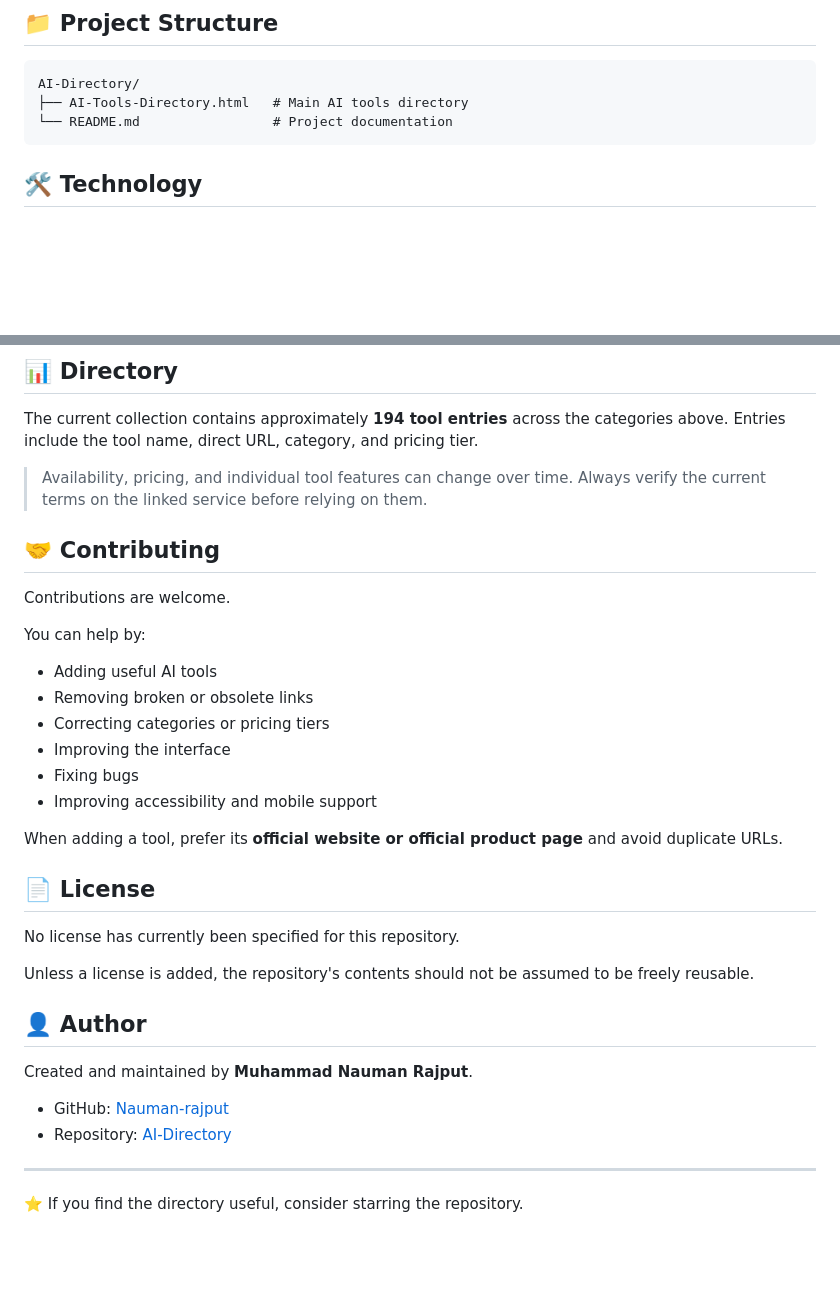
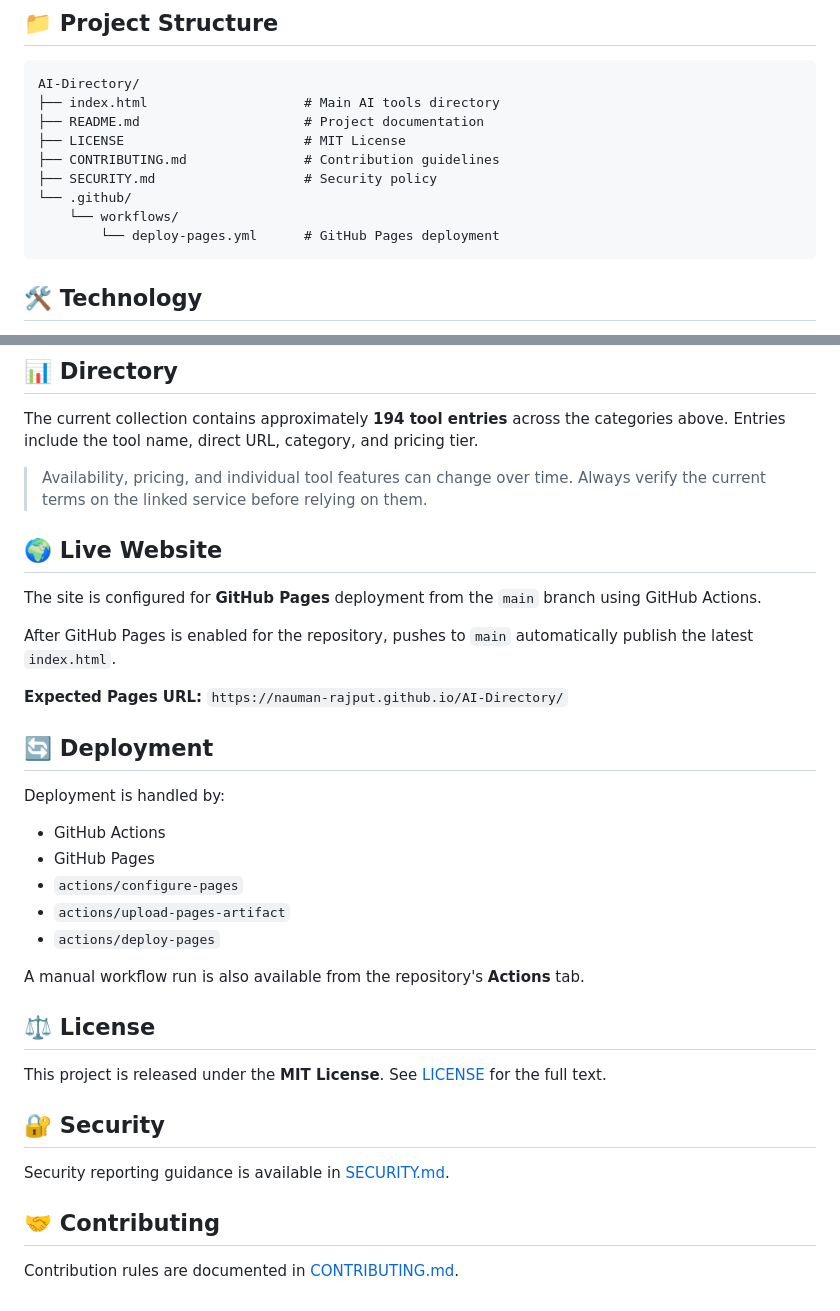
Before and after one commit to Nauman-rajput/AI-Directory, a Markdown page: README.md, 2 parts joined by grey strips. Drawn GitHub-style; blank space fills up the shorter version.

Commit message:
docs: complete project documentation

````diff
--- a/README.md
+++ b/README.md
@@ -48,8 +48,14 @@ No Node.js, Python, package installation, database, or server is required.
 
 ```text
 AI-Directory/
-├── AI-Tools-Directory.html   # Main AI tools directory
-└── README.md                 # Project documentation
+├── index.html                    # Main AI tools directory
+├── README.md                     # Project documentation
+├── LICENSE                       # MIT License
+├── CONTRIBUTING.md               # Contribution guidelines
+├── SECURITY.md                   # Security policy
+└── .github/
+    └── workflows/
+        └── deploy-pages.yml      # GitHub Pages deployment
 ```
 
 ## 🛠️ Technology
@@ -70,34 +76,36 @@ The current collection contains approximately **194 tool entries** across the ca
 
 > Availability, pricing, and individual tool features can change over time. Always verify the current terms on the linked service before relying on them.
 
+
+## 🌍 Live Website
+
+The site is configured for **GitHub Pages** deployment from the `main` branch using GitHub Actions.
+
+After GitHub Pages is enabled for the repository, pushes to `main` automatically publish the latest `index.html`.
+
+**Expected Pages URL:**
+`https://nauman-rajput.github.io/AI-Directory/`
+
+## 🔄 Deployment
+
+Deployment is handled by:
+
+- GitHub Actions
+- GitHub Pages
+- `actions/configure-pages`
+- `actions/upload-pages-artifact`
+- `actions/deploy-pages`
+
+A manual workflow run is also available from the repository's **Actions** tab.
+
+## ⚖️ License
+
+This project is released under the **MIT License**. See [LICENSE](LICENSE) for the full text.
+
+## 🔐 Security
+
+Security reporting guidance is available in [SECURITY.md](SECURITY.md).
+
 ## 🤝 Contributing
 
-Contributions are welcome.
-
-You can help by:
-
-- Adding useful AI tools
-- Removing broken or obsolete links
-- Correcting categories or pricing tiers
-- Improving the interface
-- Fixing bugs
-- Improving accessibility and mobile support
-
-When adding a tool, prefer its **official website or official product page** and avoid duplicate URLs.
-
-## 📄 License
-
-No license has currently been specified for this repository.
-
-Unless a license is added, the repository's contents should not be assumed to be freely reusable.
-
-## 👤 Author
-
-Created and maintained by **Muhammad Nauman Rajput**.
-
-- GitHub: [Nauman-rajput](https://github.com/Nauman-rajput)
-- Repository: [AI-Directory](https://github.com/Nauman-rajput/AI-Directory)
-
----
-
-⭐ If you find the directory useful, consider starring the repository.
+Contribution rules are documented in [CONTRIBUTING.md](CONTRIBUTING.md).
````
